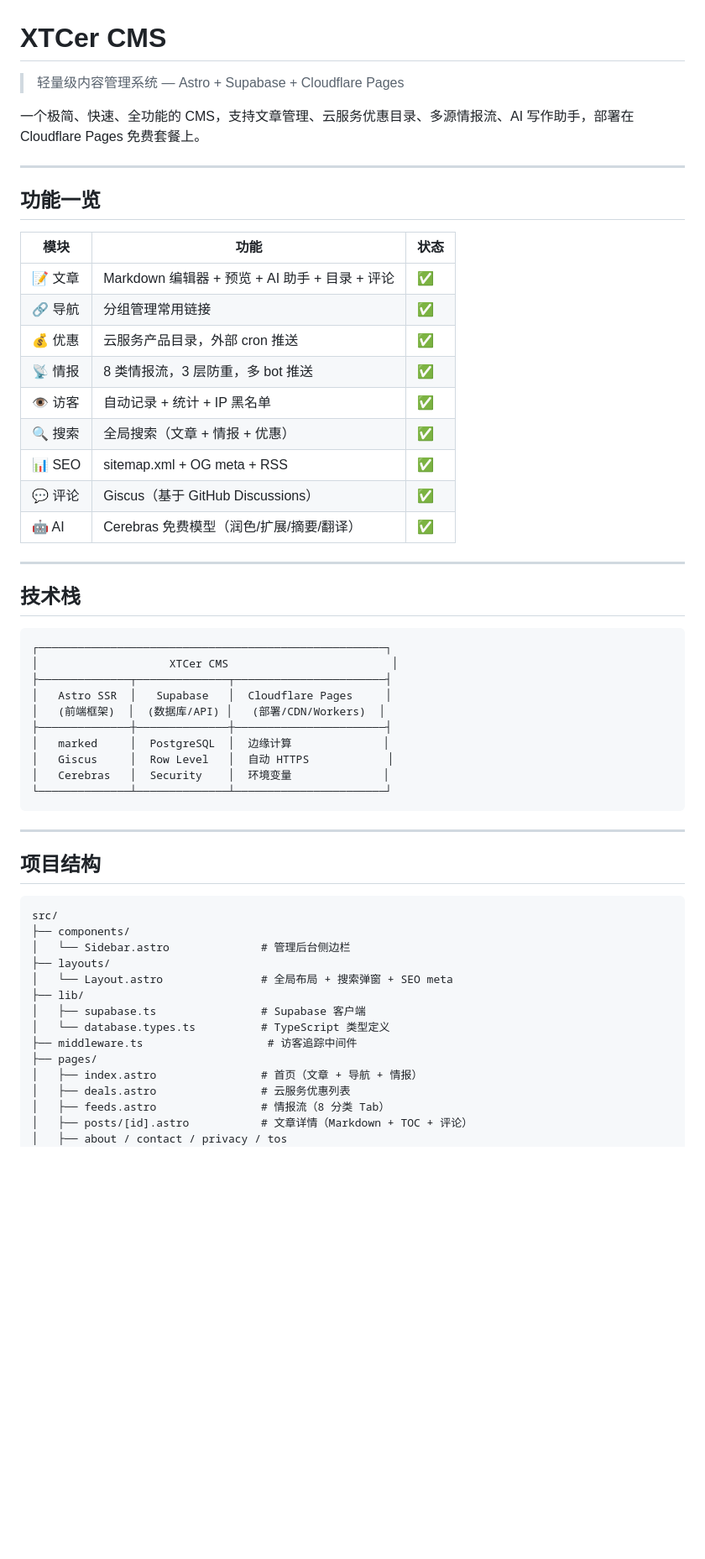
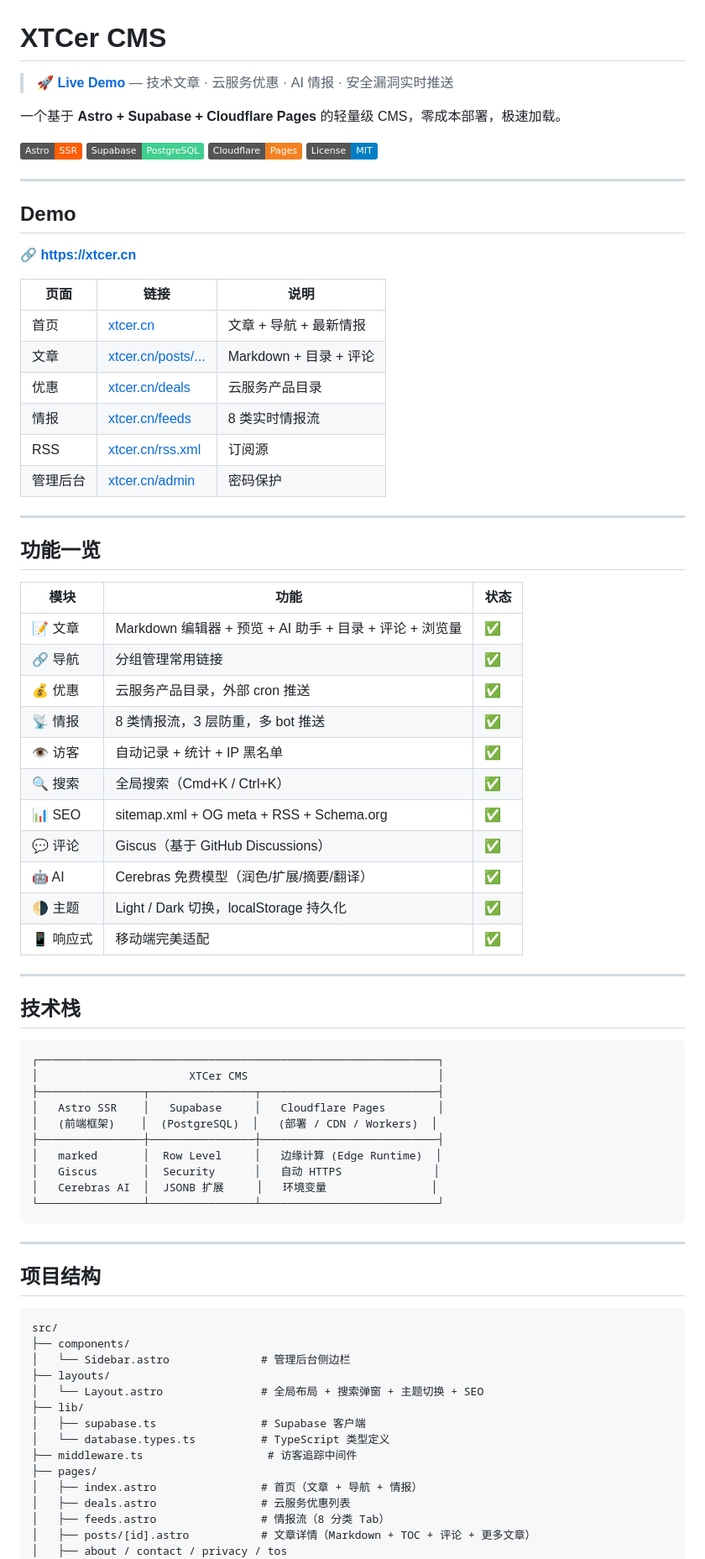
Before and after one commit to xtccoding/xtcer-cms, a Markdown page: README.md, the part around one of its changes. Shown at 84% size. Rendered like a GitHub page; badges without logos; blank space fills up the shorter version.

Commit message:
docs: 重写 README - 添加 Demo 链接 + badges + 主题/SEO/搜索等新功能

````diff
--- a/README.md
+++ b/README.md
@@ -1,8 +1,28 @@
 # XTCer CMS
 
-> 轻量级内容管理系统 — Astro + Supabase + Cloudflare Pages
+> 🚀 **[Live Demo](https://xtcer.cn)** — 技术文章 · 云服务优惠 · AI 情报 · 安全漏洞实时推送
 
-一个极简、快速、全功能的 CMS，支持文章管理、云服务优惠目录、多源情报流、AI 写作助手，部署在 Cloudflare Pages 免费套餐上。
+一个基于 **Astro + Supabase + Cloudflare Pages** 的轻量级 CMS，零成本部署，极速加载。
+
+![Astro](https://img.shields.io/badge/Astro-SSR-FF5D01?logo=astro)
+![Supabase](https://img.shields.io/badge/Supabase-PostgreSQL-3FCF8E?logo=supabase)
+![Cloudflare](https://img.shields.io/badge/Cloudflare-Pages-F38020?logo=cloudflare)
+![License](https://img.shields.io/badge/License-MIT-blue)
+
+---
+
+## Demo
+
+**🔗 [https://xtcer.cn](https://xtcer.cn)**
+
+| 页面 | 链接 | 说明 |
+|------|------|------|
+| 首页 | [xtcer.cn](https://xtcer.cn) | 文章 + 导航 + 最新情报 |
+| 文章 | [xtcer.cn/posts/...](https://xtcer.cn) | Markdown + 目录 + 评论 |
+| 优惠 | [xtcer.cn/deals](https://xtcer.cn/deals) | 云服务产品目录 |
+| 情报 | [xtcer.cn/feeds](https://xtcer.cn/feeds) | 8 类实时情报流 |
+| RSS | [xtcer.cn/rss.xml](https://xtcer.cn/rss.xml) | 订阅源 |
+| 管理后台 | [xtcer.cn/admin](https://xtcer.cn/admin) | 密码保护 |
 
 ---
 
@@ -10,31 +30,33 @@
 
 | 模块 | 功能 | 状态 |
 |------|------|------|
-| 📝 文章 | Markdown 编辑器 + 预览 + AI 助手 + 目录 + 评论 | ✅ |
+| 📝 文章 | Markdown 编辑器 + 预览 + AI 助手 + 目录 + 评论 + 浏览量 | ✅ |
 | 🔗 导航 | 分组管理常用链接 | ✅ |
 | 💰 优惠 | 云服务产品目录，外部 cron 推送 | ✅ |
 | 📡 情报 | 8 类情报流，3 层防重，多 bot 推送 | ✅ |
 | 👁 访客 | 自动记录 + 统计 + IP 黑名单 | ✅ |
-| 🔍 搜索 | 全局搜索（文章 + 情报 + 优惠） | ✅ |
-| 📊 SEO | sitemap.xml + OG meta + RSS | ✅ |
+| 🔍 搜索 | 全局搜索（Cmd+K / Ctrl+K） | ✅ |
+| 📊 SEO | sitemap.xml + OG meta + RSS + Schema.org | ✅ |
 | 💬 评论 | Giscus（基于 GitHub Discussions） | ✅ |
 | 🤖 AI | Cerebras 免费模型（润色/扩展/摘要/翻译） | ✅ |
+| 🌗 主题 | Light / Dark 切换，localStorage 持久化 | ✅ |
+| 📱 响应式 | 移动端完美适配 | ✅ |
 
 ---
 
 ## 技术栈
 
 ```
-┌─────────────────────────────────────────────────────┐
-│                    XTCer CMS                         │
-├──────────────┬──────────────┬───────────────────────┤
-│   Astro SSR  │   Supabase   │  Cloudflare Pages     │
-│   (前端框架)  │  (数据库/API) │   (部署/CDN/Workers)  │
-├──────────────┼──────────────┼───────────────────────┤
-│   marked     │  PostgreSQL  │  边缘计算              │
-│   Giscus     │  Row Level   │  自动 HTTPS            │
-│   Cerebras   │  Security    │  环境变量              │
-└──────────────┴──────────────┴───────────────────────┘
+┌─────────────────────────────────────────────────────────────┐
+│                       XTCer CMS                             │
+├────────────────┬────────────────┬───────────────────────────┤
+│   Astro SSR    │   Supabase     │   Cloudflare Pages        │
+│   (前端框架)    │  (PostgreSQL)  │   (部署 / CDN / Workers)  │
+├────────────────┼────────────────┼───────────────────────────┤
+│   marked       │  Row Level     │   边缘计算 (Edge Runtime)  │
+│   Giscus       │  Security      │   自动 HTTPS              │
+│   Cerebras AI  │  JSONB 扩展     │   环境变量                │
+└────────────────┴────────────────┴───────────────────────────┘
 ```
 
 ---
@@ -46,7 +68,7 @@ src/
 ├── components/
 │   └── Sidebar.astro              # 管理后台侧边栏
 ├── layouts/
-│   └── Layout.astro               # 全局布局 + 搜索弹窗 + SEO meta
+│   └── Layout.astro               # 全局布局 + 搜索弹窗 + 主题切换 + SEO
 ├── lib/
 │   ├── supabase.ts                # Supabase 客户端
 │   └── database.types.ts          # TypeScript 类型定义
@@ -55,6 +77,6 @@ src/
 │   ├── index.astro                # 首页（文章 + 导航 + 情报）
 │   ├── deals.astro                # 云服务优惠列表
 │   ├── feeds.astro                # 情报流（8 分类 Tab）
-│   ├── posts/[id].astro           # 文章详情（Markdown + TOC + 评论）
+│   ├── posts/[id].astro           # 文章详情（Markdown + TOC + 评论 + 更多文章）
 │   ├── about / contact / privacy / tos
 │   ├── admin/
````
Also changed, not shown: other parts of README.md (+50 -51 lines).
